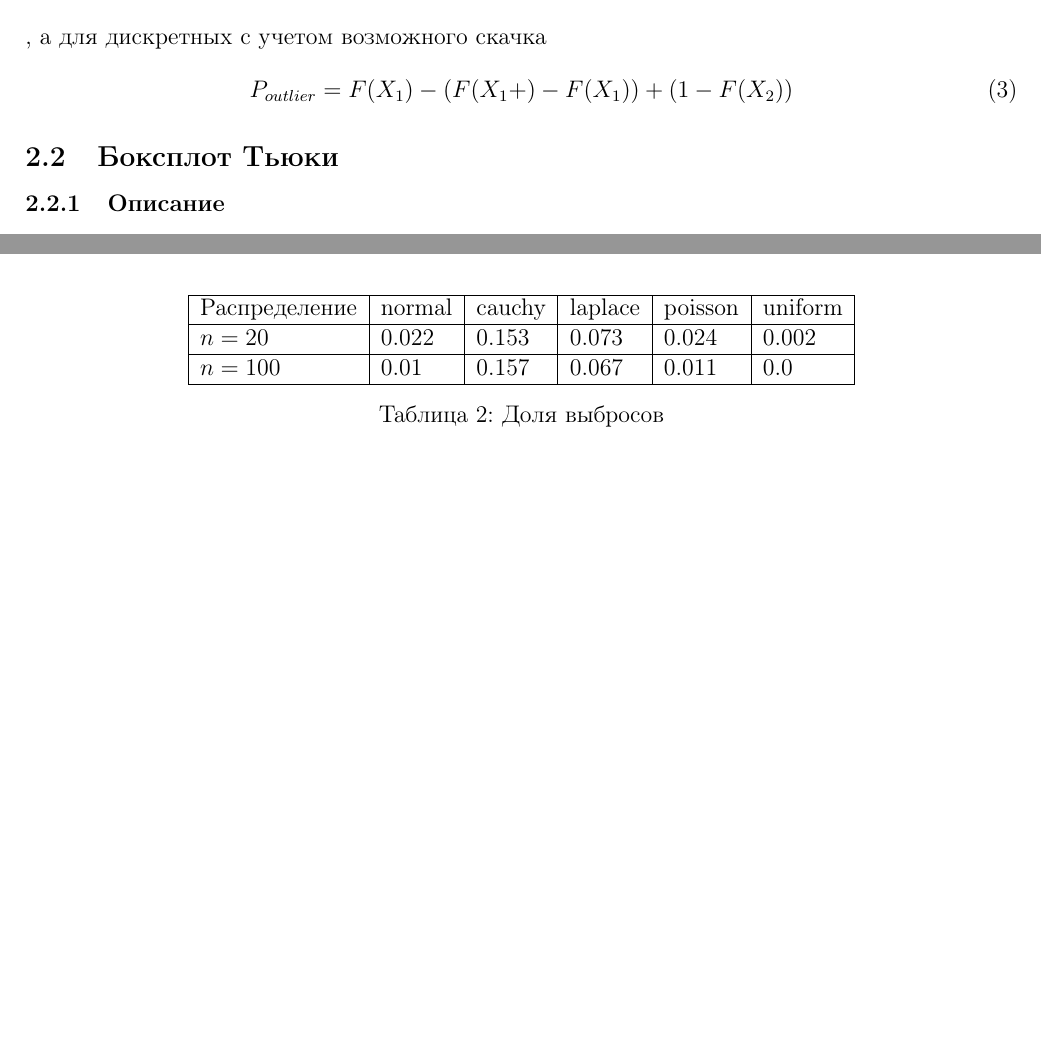
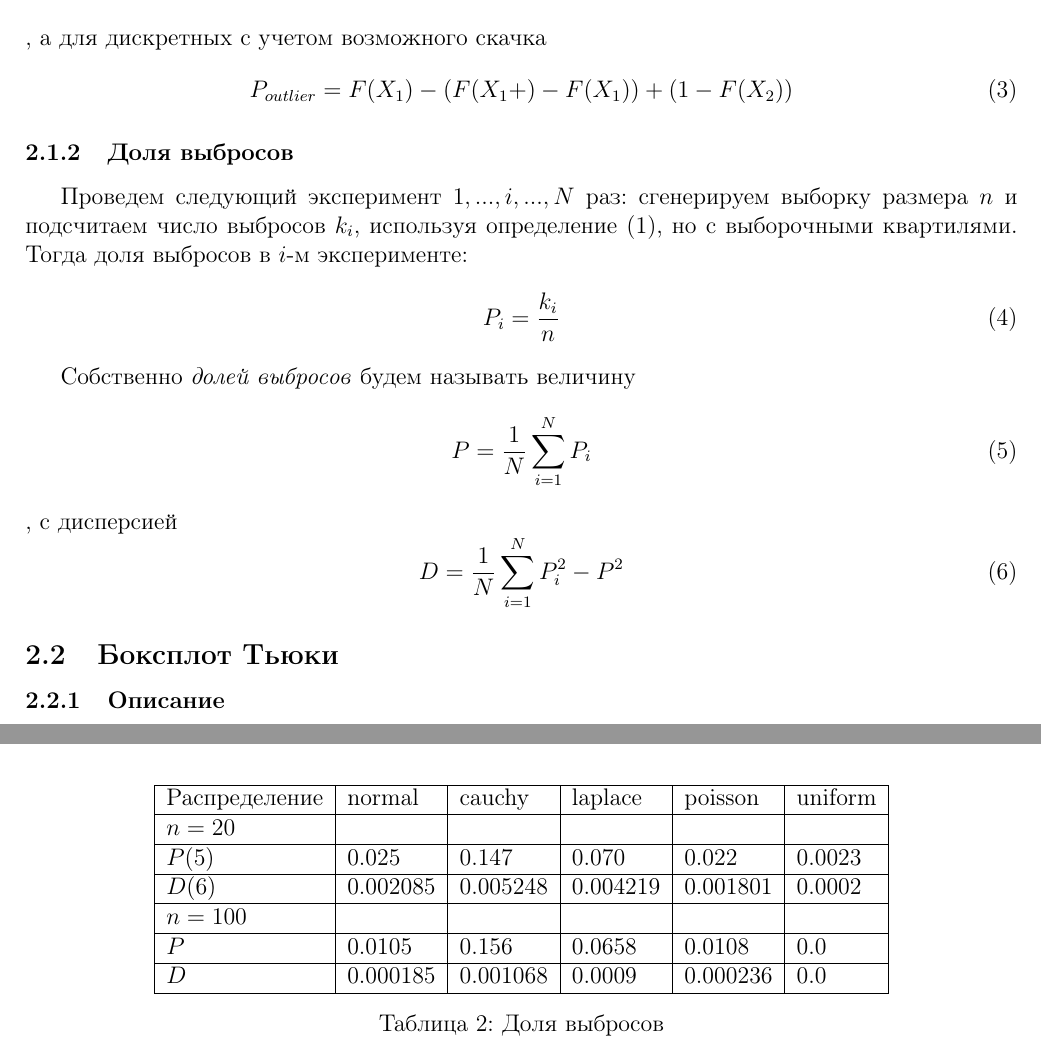
Before and after one commit to zhenyatos/statlabs, a LaTeX document (Documentation/Lab3/lab3.tex): two parts of pages 4 and 9 of 11, joined at a grey line, cut so that both start at the same text, the shorter picture padded with empty space. Compiled offline with pdfLaTeX.

Commit message:
Add outliers dispersion calculations (Lab 3)

```diff
--- a/Documentation/Lab3/lab3.tex
+++ b/Documentation/Lab3/lab3.tex
@@ -90,6 +91,21 @@ P_{outlier} = P(x<X_1) + P(x>X_2) = F(X_1) + (1 - F(X_2))
 , а для дискретных с учетом возможного скачка
 \begin{equation}\label{3}
 P_{outlier} = F(X_1) - (F(X_1+) - F(X_1)) + (1 - F(X_2))
+\end{equation}
+
+\subsubsection{Доля выбросов}
+Проведем следующий эксперимент $1,...,i,...,N$ раз: сгенерируем выборку размера $n$ и подсчитаем число выбросов $k_i$, используя определение \hyperref[1]{(1)}, но с выборочными квартилями. Тогда доля выбросов в $i$-м эксперименте:
+\begin{equation}
+	P_i = \frac{k_i}{n}
+\end{equation}
+
+Собственно \textit{долей выбросов} будем называть величину
+\begin{equation}\label{5}
+	P = \frac{1}{N}\sum_{i=1}^{N} P_i
+\end{equation},
+с дисперсией
+\begin{equation}\label{6}
+	D = \frac{1}{N}\sum_{i=1}^{N} P_i^2 - P^2
 \end{equation}
 
 \subsection{Боксплот Тьюки}
@@ -176,10 +192,12 @@ P_{outlier} = F(X_1) - (F(X_1+) - F(X_1)) + (1 - F(X_2))
 	\begin{tabular}{|l|l|l|l|l|l|}
 		\hline
 		Распределение&normal&cauchy&laplace&poisson&uniform  \\ \hline
-		$n=20$
-		&0.022  &0.153  &0.073  &0.024  &0.002  \\ \hline
-		$n=100$
-		&0.01  &0.157  &0.067  &0.011  &0.0  \\ \hline
+		$n=20$& & & & & \\ \hline
+		$P\hyperref[5]{(5)}$&0.025 &0.147 &0.070 &0.022 &0.0023  \\ \hline
+		$D\hyperref[6]{(6)}$&0.002085 &0.005248 &0.004219 &0.001801 &0.0002  \\ \hline
+		$n=100$& & & & & \\ \hline
+		$P$&0.0105 &0.156 &0.0658 &0.0108 &0.0  \\ \hline
+		$D$&0.000185 &0.001068 &0.0009 &0.000236 &0.0 \\ \hline
 	\end{tabular}
 	\caption{Доля выбросов}
 \end{table}
```
Also changed, not shown: Documentation/Lab3/lab3.pdf, Documentation/Lab3/lab3.tex (3 more changed lines), 1 other file.
